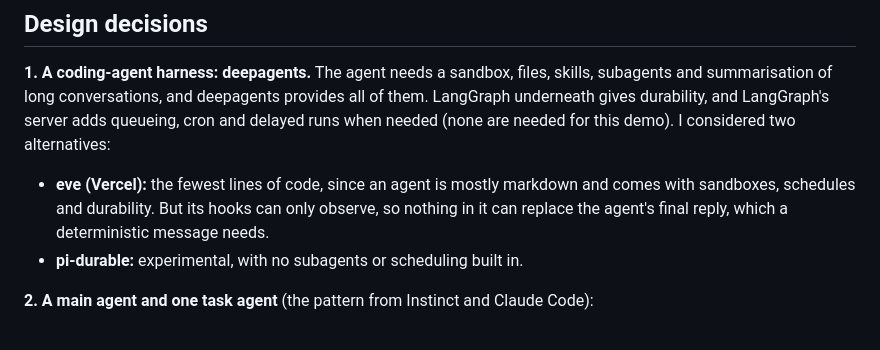
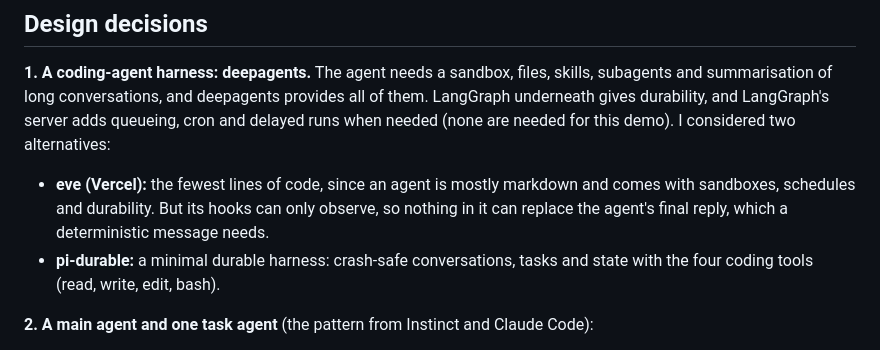
Before and after one commit to StTronn/health-agent, a Markdown page: README.md, the part around the change. Rendered like a GitHub page.

Commit message:
README: describe pi-durable by what it offers
Co-Authored-By: Claude Opus 5.5 <noreply@anthropic.com>

```diff
--- a/README.md
+++ b/README.md
@@ -18,7 +18,7 @@ family/                        the household's memory (markdown, git-friendly)
 
 **1. A coding-agent harness: deepagents.** The agent needs a sandbox, files, skills, subagents and summarisation of long conversations, and deepagents provides all of them. LangGraph underneath gives durability, and LangGraph's server adds queueing, cron and delayed runs when needed (none are needed for this demo). I considered two alternatives:
 - **eve (Vercel):** the fewest lines of code, since an agent is mostly markdown and comes with sandboxes, schedules and durability. But its hooks can only observe, so nothing in it can replace the agent's final reply, which a deterministic message needs.
-- **pi-durable:** experimental, with no subagents or scheduling built in.
+- **pi-durable:** a minimal durable harness: crash-safe conversations, tasks and state with the four coding tools (read, write, edit, bash).
 
 **2. A main agent and one task agent** (the pattern from Instinct and Claude Code):
 - **Main agent:** has the personality and handles the conversation. It owns memory and decides who and which episode a message is about. It's also the **checker** and is **proactive**: it compares triage's result with the whole household's history (it may raise the level, never lower it without new facts), checks in on open follow-ups, and notices patterns across members. It asks triage's questions in its own words and **checks triage's verdict before acting**: was enough gathered, is the level supported by what the parent said, is it proportionate. It's the only one that escalates.
```
